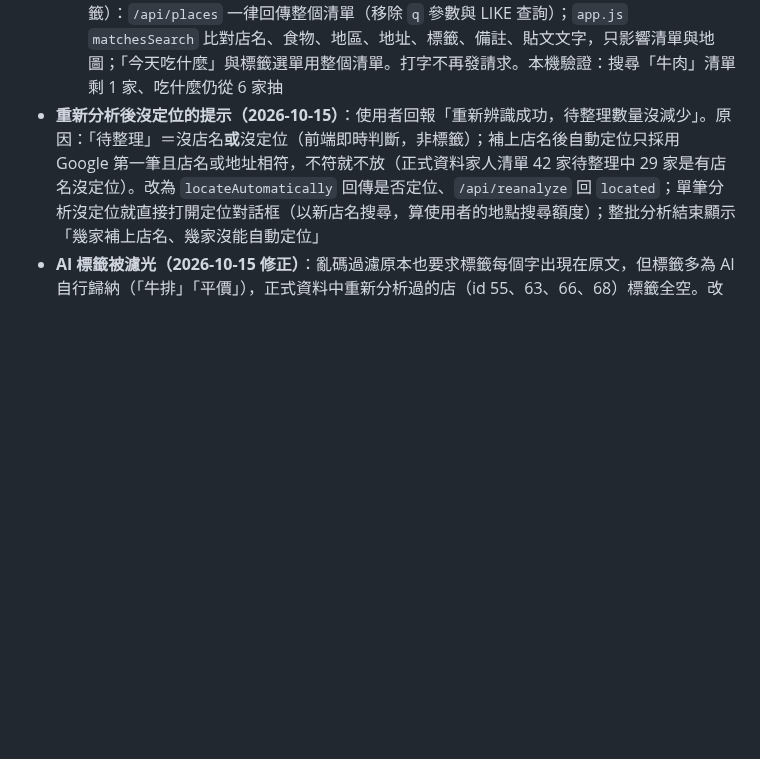
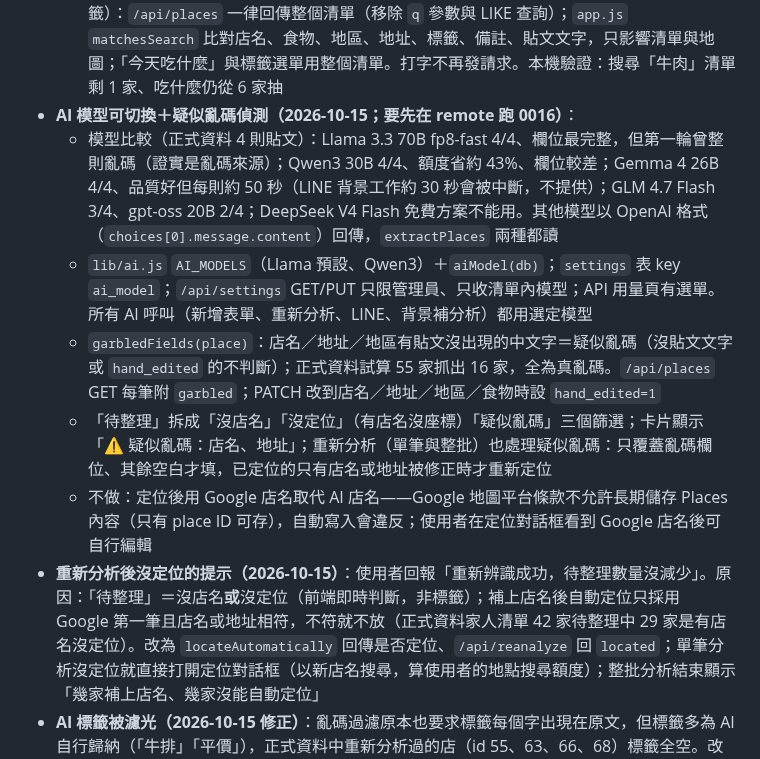
Before and after one commit to ShowXD/foodmap, a Markdown page: docs/PROJECT_STATUS.md, the part around the change. GitHub-like rendering; blank space fills up the shorter version.

Commit message:
docs(狀態): 記錄 AI 模型比較、模型切換與疑似亂碼偵測

```diff
--- a/docs/PROJECT_STATUS.md
+++ b/docs/PROJECT_STATUS.md
@@ -202,6 +202,12 @@
   - 後端：`/api/places` POST 重複檢查改在同一句 INSERT（雙擊不會存兩筆；409 不再附 `place`）；PATCH 改用 `findAccessiblePlace`；`readCookie` 遇到格式錯誤的 cookie 回 null（原本整站 500）；`retryPendingAi` 出錯時把已認領的列標回 `ai_pending=1`；`schema.sql` 移除不再使用的 `extract_usage`（正式 DB 的表留著無害，未 DROP）；`cloudflare.md` 更正為 `user_daily_usage`
   - 刻意不做：16 個檔案各自的 `json()` 一行 helper 不合併；社群頁轉址改 `redirect: 'manual'`（目前抓完會再檢查網域，風險低）；`/api/places` 回傳完整 caption（清單破百筆再改成只回 has_caption）
   - 搜尋改在前端（使用者決定「今天吃什麼」永遠從整個清單抽，要縮小範圍用標籤）：`/api/places` 一律回傳整個清單（移除 `q` 參數與 LIKE 查詢）；`app.js` `matchesSearch` 比對店名、食物、地區、地址、標籤、備註、貼文文字，只影響清單與地圖；「今天吃什麼」與標籤選單用整個清單。打字不再發請求。本機驗證：搜尋「牛肉」清單剩 1 家、吃什麼仍從 6 家抽
+- **AI 模型可切換＋疑似亂碼偵測（2026-10-15；要先在 remote 跑 0016）**：
+  - 模型比較（正式資料 4 則貼文）：Llama 3.3 70B fp8-fast 4/4、欄位最完整，但第一輪曾整則亂碼（證實是亂碼來源）；Qwen3 30B 4/4、額度省約 43%、欄位較差；Gemma 4 26B 4/4、品質好但每則約 50 秒（LINE 背景工作約 30 秒會被中斷，不提供）；GLM 4.7 Flash 3/4、gpt-oss 20B 2/4；DeepSeek V4 Flash 免費方案不能用。其他模型以 OpenAI 格式（`choices[0].message.content`）回傳，`extractPlaces` 兩種都讀
+  - `lib/ai.js` `AI_MODELS`（Llama 預設、Qwen3）＋`aiModel(db)`；`settings` 表 key `ai_model`；`/api/settings` GET/PUT 只限管理員、只收清單內模型；API 用量頁有選單。所有 AI 呼叫（新增表單、重新分析、LINE、背景補分析）都用選定模型
+  - `garbledFields(place)`：店名／地址／地區有貼文沒出現的中文字＝疑似亂碼（沒貼文文字或 `hand_edited` 的不判斷）；正式資料試算 55 家抓出 16 家，全為真亂碼。`/api/places` GET 每筆附 `garbled`；PATCH 改到店名／地址／地區／食物時設 `hand_edited=1`
+  - 「待整理」拆成「沒店名」「沒定位」（有店名沒座標）「疑似亂碼」三個篩選；卡片顯示「⚠️ 疑似亂碼：店名、地址」；重新分析（單筆與整批）也處理疑似亂碼：只覆蓋亂碼欄位、其餘空白才填，已定位的只有店名或地址被修正時才重新定位
+  - 不做：定位後用 Google 店名取代 AI 店名——Google 地圖平台條款不允許長期儲存 Places 內容（只有 place ID 可存），自動寫入會違反；使用者在定位對話框看到 Google 店名後可自行編輯
 - **重新分析後沒定位的提示（2026-10-15）**：使用者回報「重新辨識成功，待整理數量沒減少」。原因：「待整理」＝沒店名**或**沒定位（前端即時判斷，非標籤）；補上店名後自動定位只採用 Google 第一筆且店名或地址相符，不符就不放（正式資料家人清單 42 家待整理中 29 家是有店名沒定位）。改為 `locateAutomatically` 回傳是否定位、`/api/reanalyze` 回 `located`；單筆分析沒定位就直接打開定位對話框（以新店名搜尋，算使用者的地點搜尋額度）；整批分析結束顯示「幾家補上店名、幾家沒能自動定位」
 - **AI 標籤被濾光（2026-10-15 修正）**：亂碼過濾原本也要求標籤每個字出現在原文，但標籤多為 AI 自行歸納（「牛排」「平價」），正式資料中重新分析過的店（id 55、63、66、68）標籤全空。改為標籤不比對原文，只去掉 `#`、`|` 等符號並去重；店名／地址／地區／菜色仍比對。另外編輯頁「AI 自動填入」原本只補空白欄位，已填（含亂碼）的不會被修正 → 改為：空白直接填，與現有內容不同時 `confirm` 詢問是否取代。已存的空標籤店家：到編輯頁按「AI 自動填入」即可補上
 - **資安檢查（2026-10-15）**：整份程式唯讀審查，無嚴重／高風險。已確認沒問題：Access JWT 驗證（RS256、kid、iss/aud/exp/nbf）、`PUBLIC_PATHS` 精確比對、CSRF、每個 API 都經 `findAccessibleList`／`findAccessiblePlace`／`findManageableGroup`、SQL 全部參數化、CSV 公式注入、無 innerHTML、大頭貼權限與檔案檢查、webhook HMAC、邀請碼 256 位元雜湊單次、無外洩金鑰。已修：
```
Also changed, not shown: docs/setup/cloudflare.md (+1 -0 lines).
